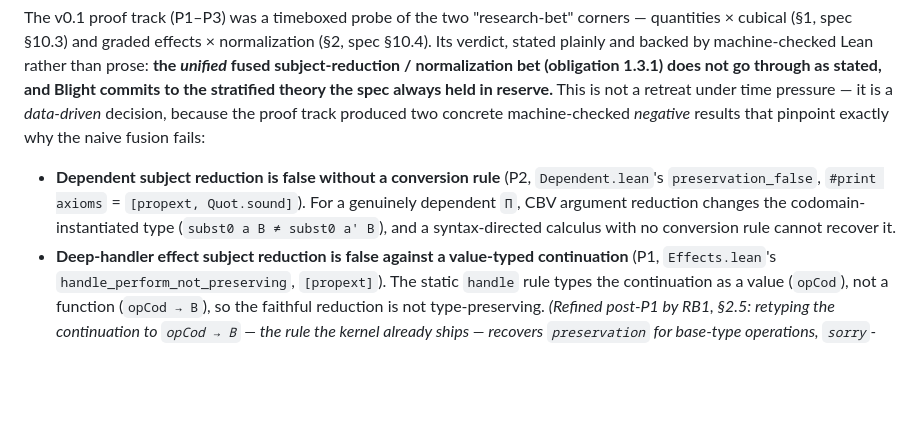
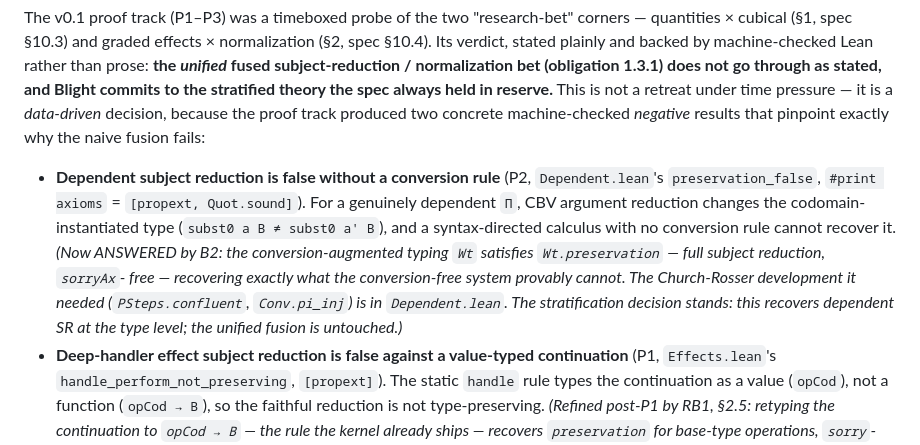
Before and after one commit to sjqtentacles/blight, a Markdown page: docs/metatheory.md, the part around the change. GitHub-like rendering; blank space fills up the shorter version.

Commit message:
docs: B2 summit — preservation_false ANSWERED by Wt.preservation (research-frontier + metatheory §2.6)
Co-Authored-By: Claude Fable 5 <noreply@anthropic.com>

```diff
--- a/docs/metatheory.md
+++ b/docs/metatheory.md
@@ -514,7 +514,11 @@ is a *data-driven* decision, because the proof track produced two concrete machi
 - **Dependent subject reduction is false without a conversion rule** (P2, `Dependent.lean`'s
   `preservation_false`, `#print axioms` = `[propext, Quot.sound]`). For a genuinely dependent `Π`,
   CBV argument reduction changes the codomain-instantiated type (`subst0 a B ≠ subst0 a' B`), and a
-  syntax-directed calculus with no conversion rule cannot recover it.
+  syntax-directed calculus with no conversion rule cannot recover it. *(Now ANSWERED by B2: the
+  conversion-augmented typing `Wt` satisfies `Wt.preservation` — full subject reduction, `sorryAx`-
+  free — recovering exactly what the conversion-free system provably cannot. The Church-Rosser
+  development it needed (`PSteps.confluent`, `Conv.pi_inj`) is in `Dependent.lean`. The stratification
+  decision stands: this recovers dependent SR at the type level; the unified fusion is untouched.)*
 - **Deep-handler effect subject reduction is false against a value-typed continuation** (P1,
   `Effects.lean`'s `handle_perform_not_preserving`, `[propext]`). The static `handle` rule types the
   continuation as a value (`opCod`), not a function (`opCod → B`), so the faithful reduction is not
```
Also changed, not shown: docs/research-frontier.md (+18 -12 lines).
